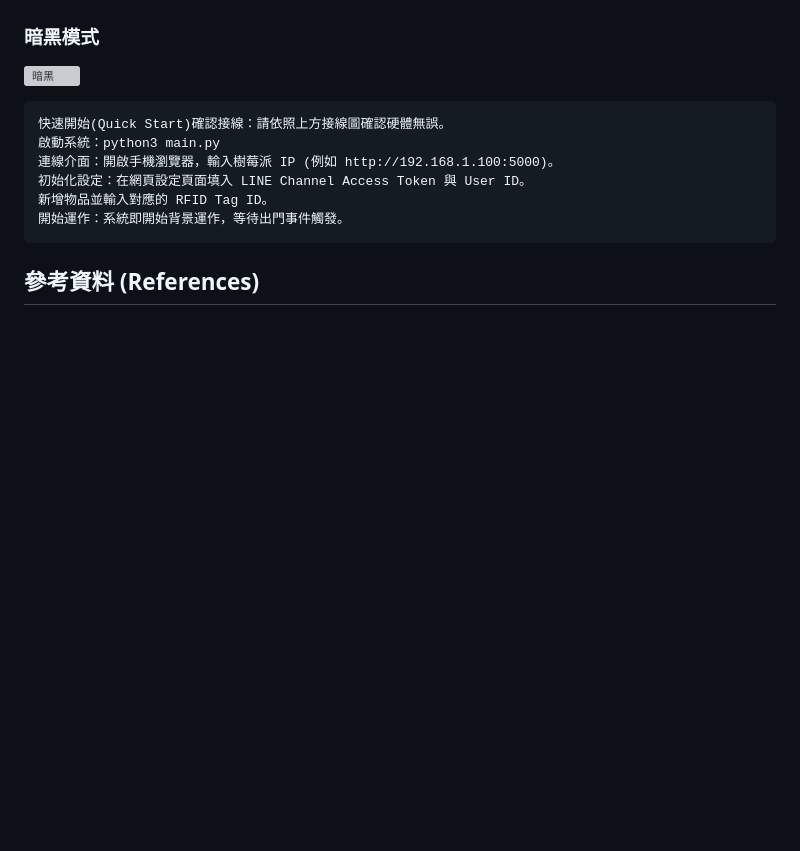
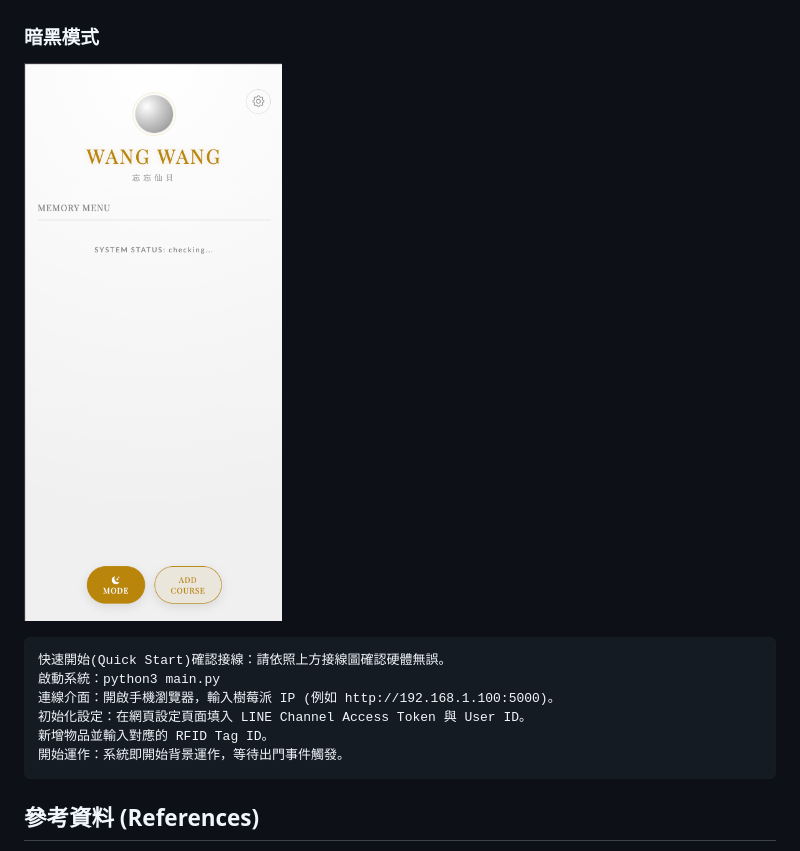
Before and after one commit to paradisemrch/WangWang, a Markdown page: README.md, the part around the change printed below. Rendered like a GitHub page; blank space fills up the shorter version; grey boxes are pictures that could not be loaded.

Commit message:
chore : update readme

````diff
--- a/README.md
+++ b/README.md
@@ -131,7 +133,7 @@ PORT=5001 python main.py
 
 ### 暗黑模式
 
-![暗黑](src/lisght.png)
+![暗黑](src/light.png)
 
 ```
 快速開始(Quick Start)確認接線：請依照上方接線圖確認硬體無誤。
````
Also changed, not shown: other parts of README.md (+2 -0 lines), src/version2.jpg.
